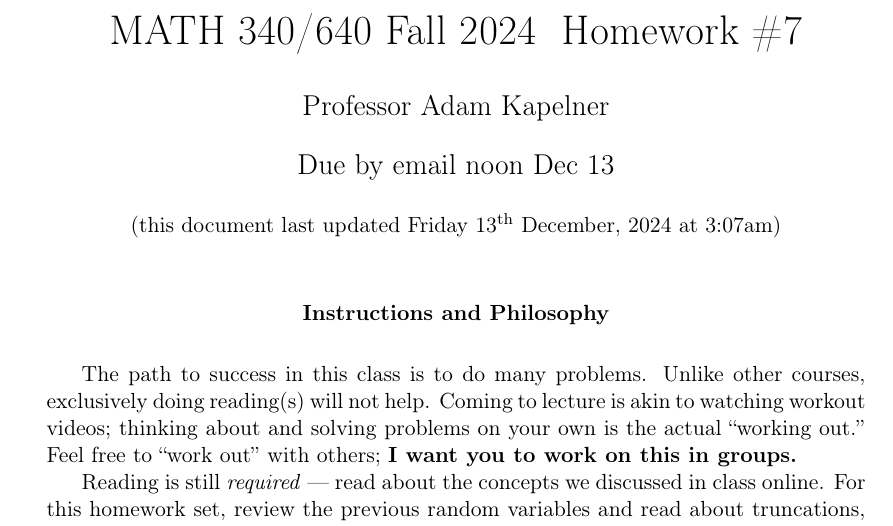
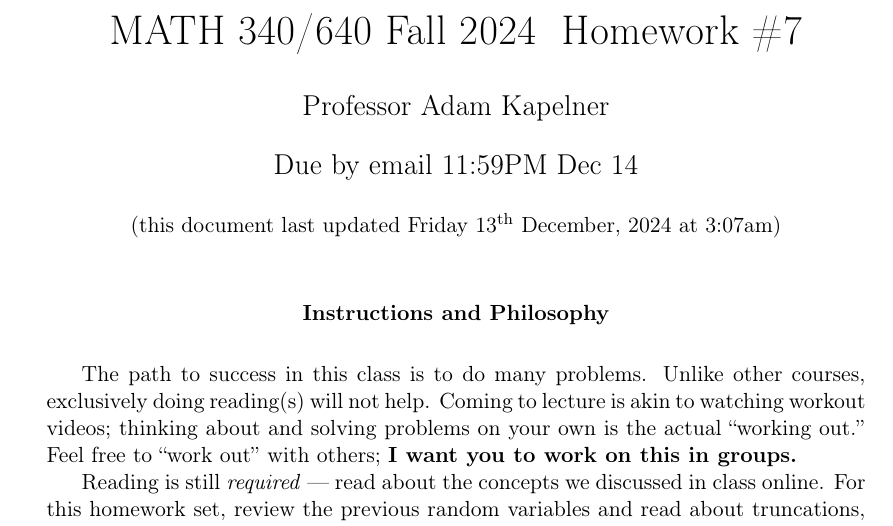
Before and after one commit to kapelner/QC_MATH_340_Fall_2024, a LaTeX problem sheet (homeworks/hw07/hw07.tex): part of page 1 of 16, cut so that both start at the same text. Compiled offline with pdfLaTeX.

Commit message:
extended hw7 due date

```diff
--- a/homeworks/hw07/hw07.tex
+++ b/homeworks/hw07/hw07.tex
@@ -12,7 +12,7 @@
 \author{Professor Adam Kapelner} %STUDENTS: write your name here
 
 \iftoggle{professormode}{
-\date{Due by email noon Dec 13 \\ \vspace{0.5cm} \small (this document last updated \today ~at \currenttime)}
+\date{Due by email 11:59PM Dec 14 \\ \vspace{0.5cm} \small (this document last updated \today ~at \currenttime)}
 }
 
 \renewcommand{\abstractname}{Instructions and Philosophy}
```
Also changed, not shown: README.md, homeworks/hw07/hw07.pdf, 2 other files.
